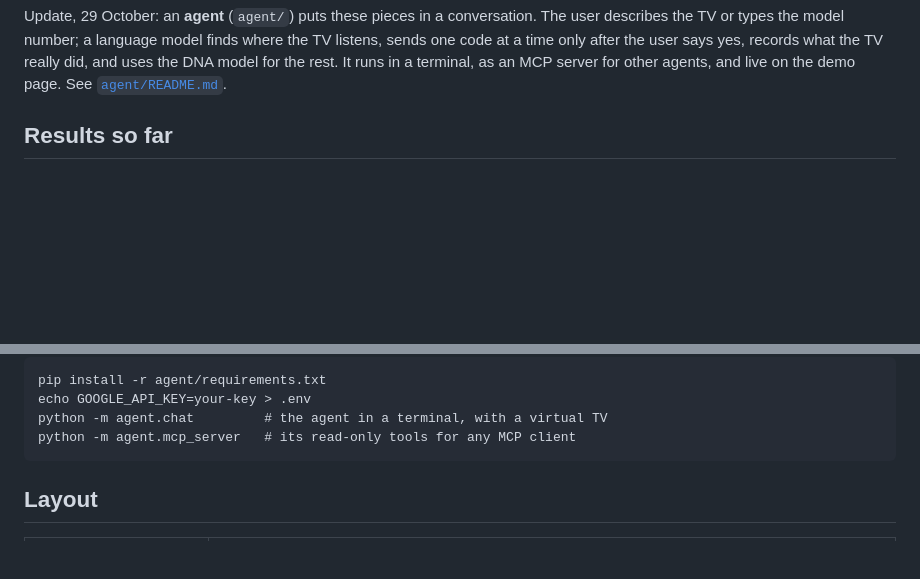
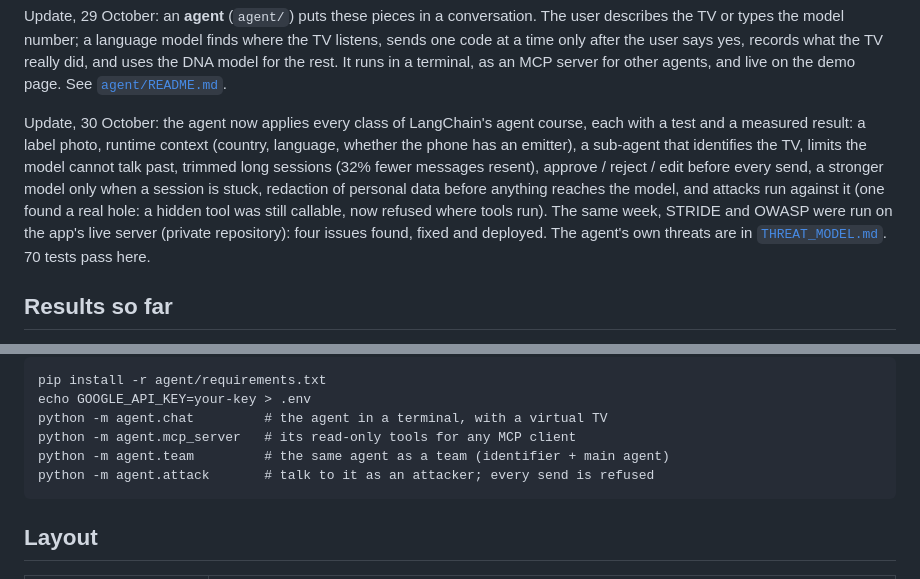
Before and after one commit to MohamedKhocha/remote-dna-ai, a Markdown page: README.md, 2 parts joined by grey strips. GitHub-like rendering; blank space fills up the shorter version.

Commit message:
README: 30 October status, the agent across the whole LangChain course
Co-Authored-By: Claude Opus 5.5 <noreply@anthropic.com>

````diff
--- a/README.md
+++ b/README.md
@@ -34,6 +34,18 @@ model finds where the TV listens, sends one code at a time only after the user
 says yes, records what the TV really did, and uses the DNA model for the rest.
 It runs in a terminal, as an MCP server for other agents, and live on the demo
 page. See [`agent/README.md`](agent/README.md).
+
+Update, 30 October: the agent now applies every class of LangChain's agent
+course, each with a test and a measured result: a label photo, runtime context
+(country, language, whether the phone has an emitter), a sub-agent that
+identifies the TV, limits the model cannot talk past, trimmed long sessions
+(32% fewer messages resent), approve / reject / edit before every send, a
+stronger model only when a session is stuck, redaction of personal data before
+anything reaches the model, and attacks run against it (one found a real hole:
+a hidden tool was still callable, now refused where tools run). The same week,
+STRIDE and OWASP were run on the app's live server (private repository): four
+issues found, fixed and deployed. The agent's own threats are in
+[`THREAT_MODEL.md`](THREAT_MODEL.md). 70 tests pass here.
 
 ## Results so far
 
@@ -250,6 +262,8 @@ pip install -r agent/requirements.txt
 echo GOOGLE_API_KEY=your-key > .env
 python -m agent.chat         # the agent in a terminal, with a virtual TV
 python -m agent.mcp_server   # its read-only tools for any MCP client
+python -m agent.team         # the same agent as a team (identifier + main agent)
+python -m agent.attack       # talk to it as an attacker; every send is refused
 ```
 
 ## Layout
````
